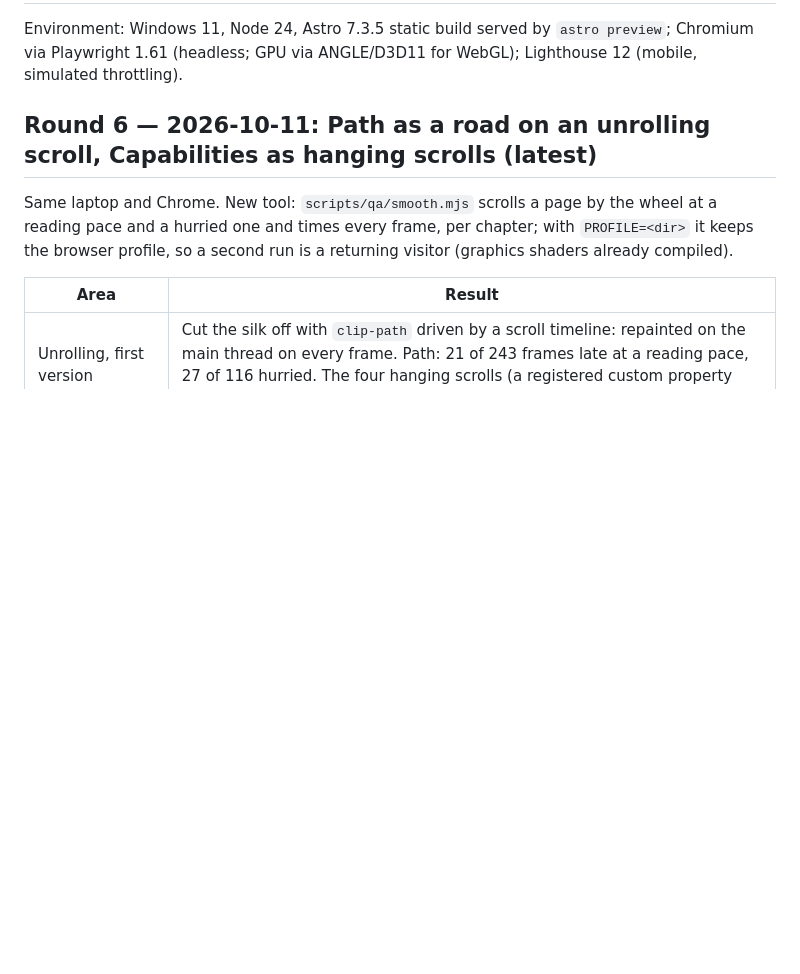
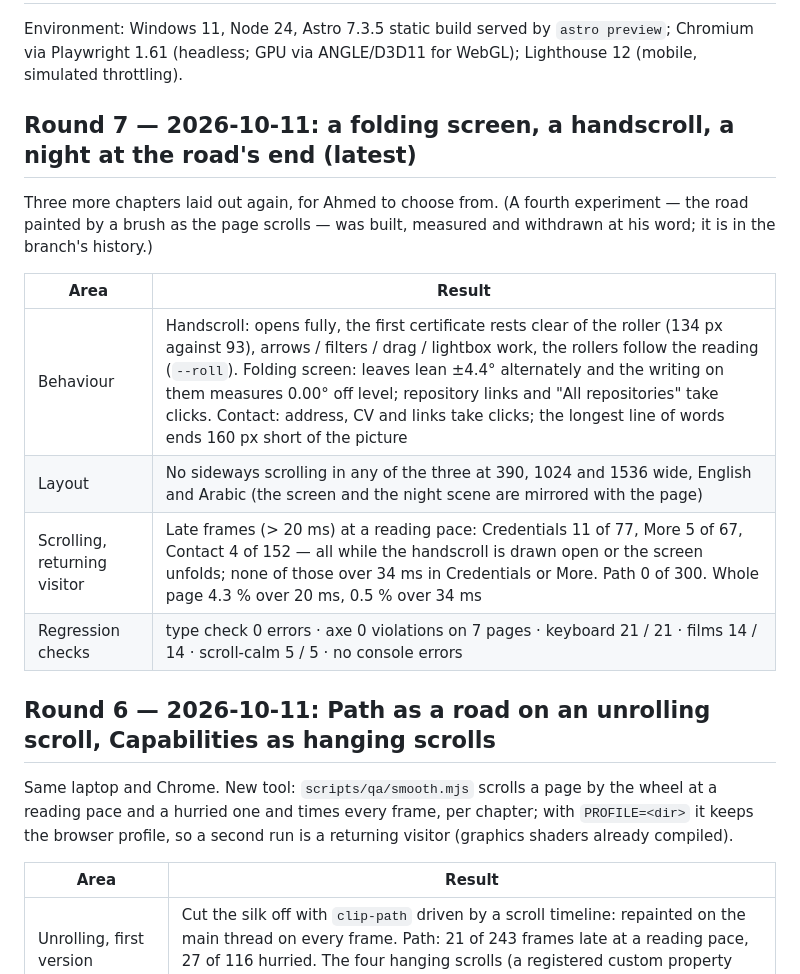
Before and after one commit to Zemoo8/Portfolio, a Markdown page: docs/QA_REPORT.md, the part around the change. GitHub-like rendering; blank space fills up the shorter version.

```diff
--- a/docs/QA_REPORT.md
+++ b/docs/QA_REPORT.md
@@ -2,7 +2,18 @@
 
 Environment: Windows 11, Node 24, Astro 7.3.5 static build served by `astro preview`; Chromium via Playwright 1.61 (headless; GPU via ANGLE/D3D11 for WebGL); Lighthouse 12 (mobile, simulated throttling).
 
-## Round 6 — 2026-10-11: Path as a road on an unrolling scroll, Capabilities as hanging scrolls (latest)
+## Round 7 — 2026-10-11: a folding screen, a handscroll, a night at the road's end (latest)
+
+Three more chapters laid out again, for Ahmed to choose from. (A fourth experiment — the road painted by a brush as the page scrolls — was built, measured and withdrawn at his word; it is in the branch's history.)
+
+| Area | Result |
+|---|---|
+| Behaviour | Handscroll: opens fully, the first certificate rests clear of the roller (134 px against 93), arrows / filters / drag / lightbox work, the rollers follow the reading (`--roll`). Folding screen: leaves lean ±4.4° alternately and the writing on them measures 0.00° off level; repository links and "All repositories" take clicks. Contact: address, CV and links take clicks; the longest line of words ends 160 px short of the picture |
+| Layout | No sideways scrolling in any of the three at 390, 1024 and 1536 wide, English and Arabic (the screen and the night scene are mirrored with the page) |
+| Scrolling, returning visitor | Late frames (> 20 ms) at a reading pace: Credentials 11 of 77, More 5 of 67, Contact 4 of 152 — all while the handscroll is drawn open or the screen unfolds; none of those over 34 ms in Credentials or More. Path 0 of 300. Whole page 4.3 % over 20 ms, 0.5 % over 34 ms |
+| Regression checks | type check 0 errors · axe 0 violations on 7 pages · keyboard 21 / 21 · films 14 / 14 · scroll-calm 5 / 5 · no console errors |
+
+## Round 6 — 2026-10-11: Path as a road on an unrolling scroll, Capabilities as hanging scrolls
 
 Same laptop and Chrome. New tool: `scripts/qa/smooth.mjs` scrolls a page by the wheel at a reading pace and a hurried one and times every frame, per chapter; with `PROFILE=<dir>` it keeps the browser profile, so a second run is a returning visitor (graphics shaders already compiled).
 
```
Also changed, not shown: docs/DESIGN_SYSTEM.md (+3 -1 lines), docs/README.md (+1 -0 lines).
